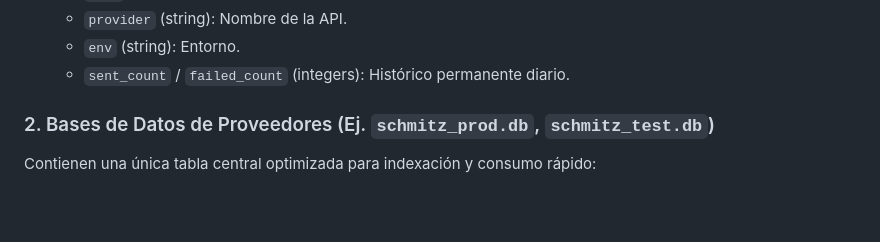
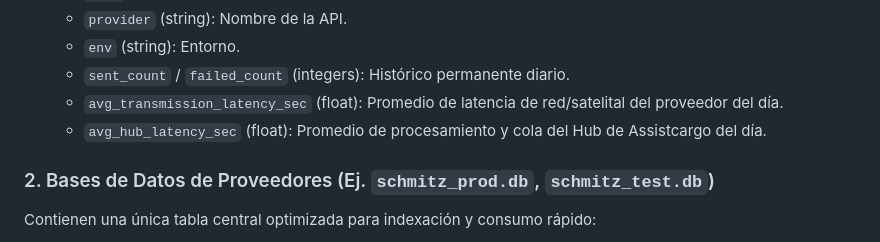
Before and after one commit to Gustavo1986-2015/Centro_de_Comando_APIs, a Markdown page: ARCHITECTURE.md, the part around the change. Drawn GitHub-style; blank space fills up the shorter version.

Commit message:
docs: actualizar ARCHITECTURE.md con las nuevas columnas de la tabla daily_stats

```diff
--- a/ARCHITECTURE.md
+++ b/ARCHITECTURE.md
@@ -93,6 +93,8 @@ Contiene los esquemas globales y la parametrización de comportamiento de las AP
   * `provider` (string): Nombre de la API.
   * `env` (string): Entorno.
   * `sent_count` / `failed_count` (integers): Histórico permanente diario.
+  * `avg_transmission_latency_sec` (float): Promedio de latencia de red/satelital del proveedor del día.
+  * `avg_hub_latency_sec` (float): Promedio de procesamiento y cola del Hub de Assistcargo del día.
 
 ### 2. Bases de Datos de Proveedores (Ej. `schmitz_prod.db`, `schmitz_test.db`)
 Contienen una única tabla central optimizada para indexación y consumo rápido:
```
